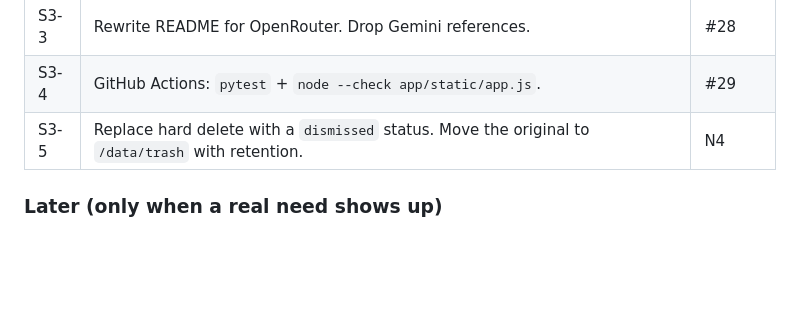
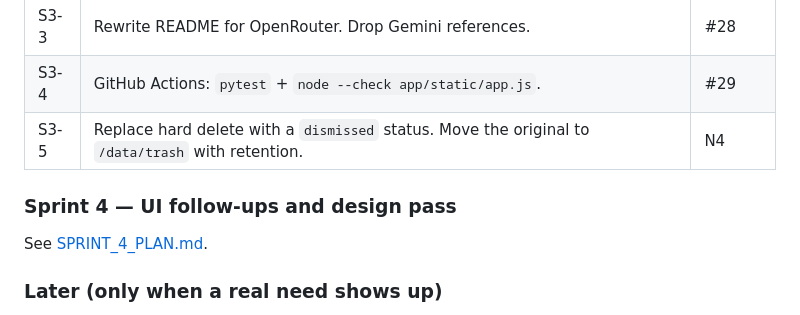
Before and after one commit to kira-4/metadata-editor, a Markdown page: docs/AUDIT_REVIEW_AND_PLAN.md, the part around the change. GitHub-like rendering; blank space fills up the shorter version.

Commit message:
docs: Sprint 4 plan with impeccable design pass

```diff
--- a/docs/AUDIT_REVIEW_AND_PLAN.md
+++ b/docs/AUDIT_REVIEW_AND_PLAN.md
@@ -114,6 +114,10 @@ Tickets are small enough for one PR each. Every ticket ships with a regression t
 | S3-4 | GitHub Actions: `pytest` + `node --check app/static/app.js`. | #29 |
 | S3-5 | Replace hard delete with a `dismissed` status. Move the original to `/data/trash` with retention. | N4 |
 
+### Sprint 4 — UI follow-ups and design pass
+
+See [SPRINT_4_PLAN.md](SPRINT_4_PLAN.md).
+
 ### Later (only when a real need shows up)
 
 - Contrast fixes on confirm/primary buttons (#13) are cheap, so batch them with S2-1.
```
Also changed, not shown: docs/SPRINT_4_PLAN.md (added, +147 -0 lines).
